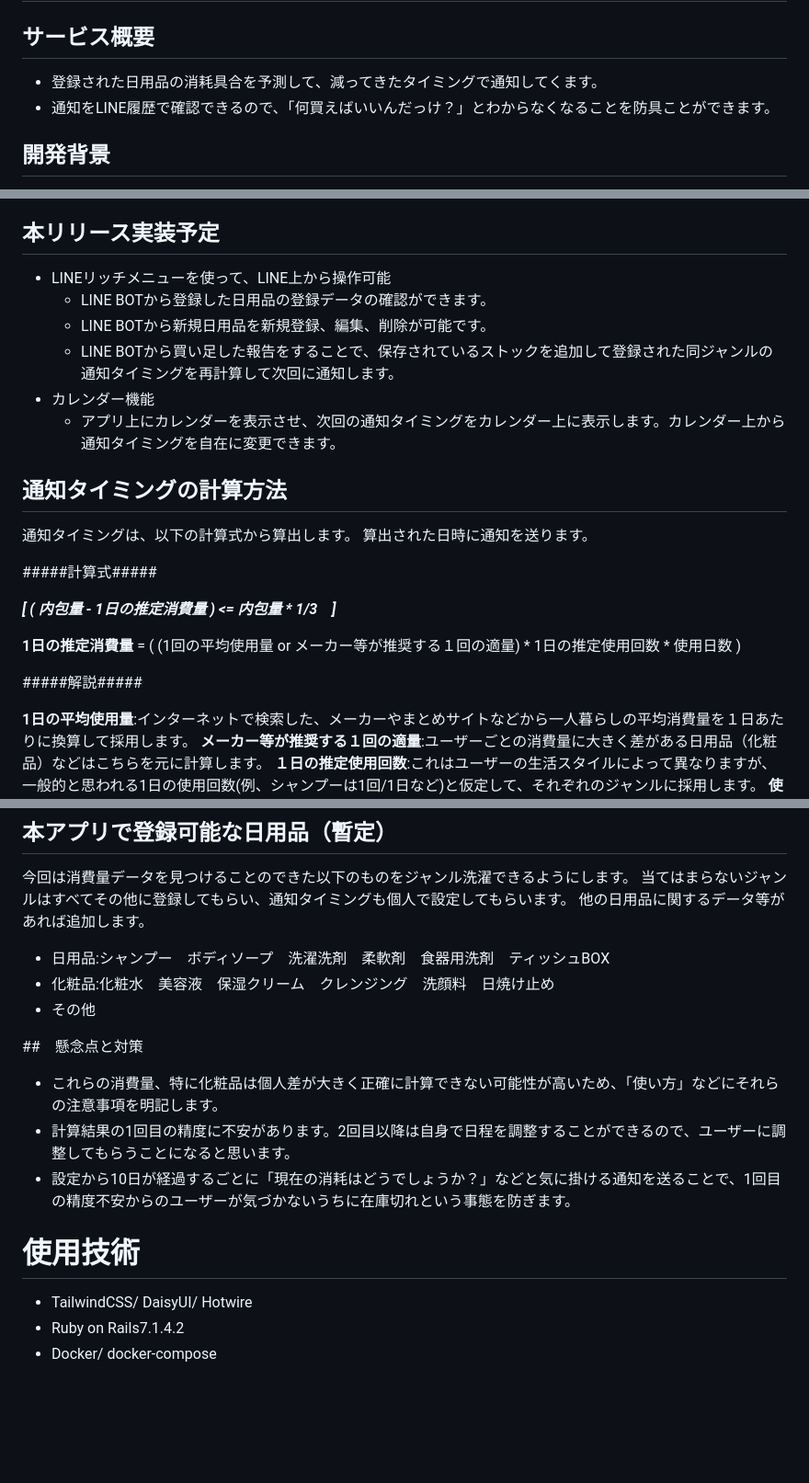
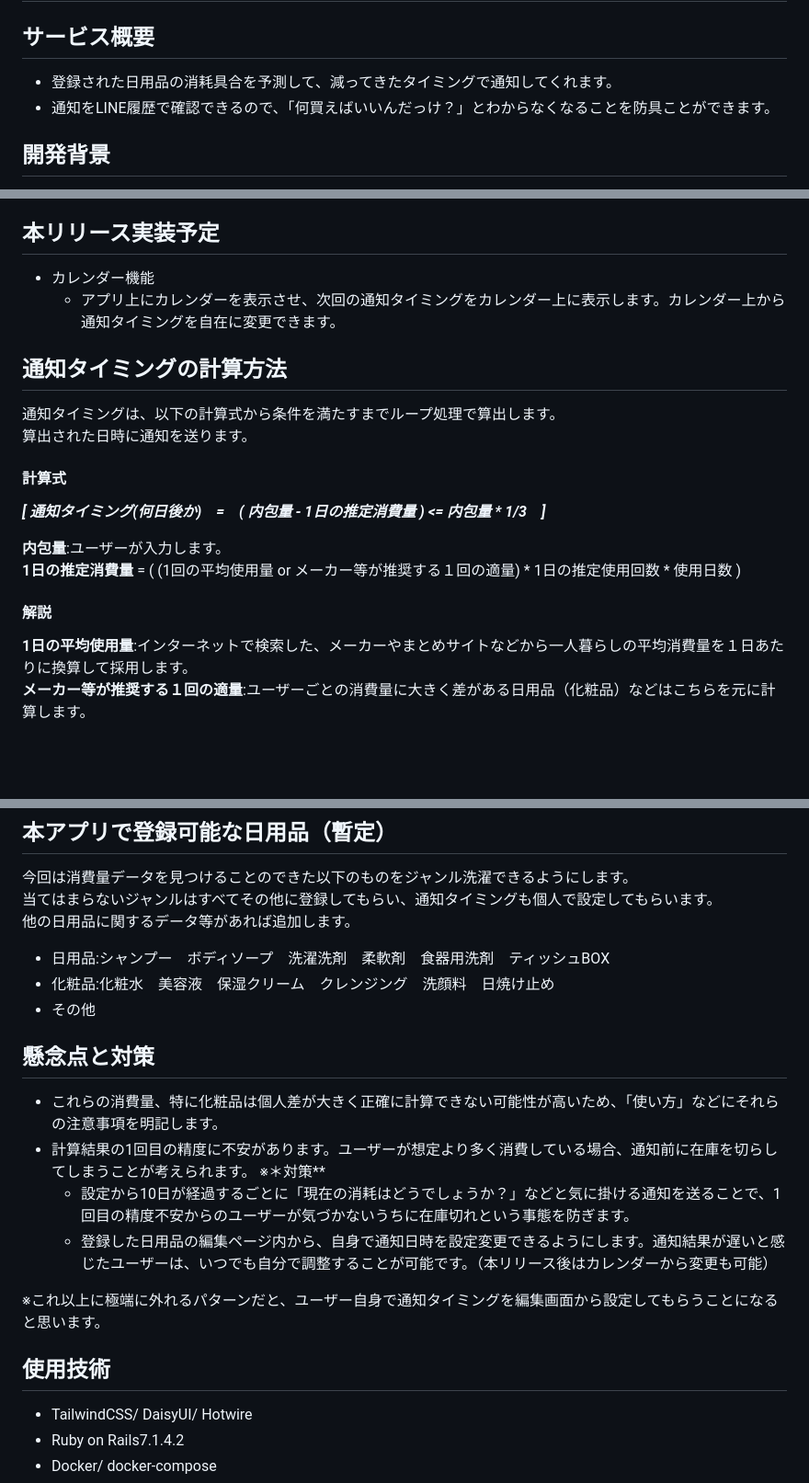
Before and after one commit to nakajima-takeshi/stockmate, a Markdown page: README.md, 3 parts joined by grey strips. Shown: that part at 92% size. GitHub-like rendering; blank space fills up the shorter version.

Commit message:
再提出2回目　指摘箇所の修正、本リリース予定の変更

```diff
--- a/README.md
+++ b/README.md
@@ -1,6 +1,6 @@
 # サービス名:StockMate
 ## サービス概要
-- 登録された日用品の消耗具合を予測して、減ってきたタイミングで通知してくます。
+- 登録された日用品の消耗具合を予測して、減ってきたタイミングで通知してくれます。
 - 通知をLINE履歴で確認できるので、「何買えばいいんだっけ？」とわからなくなることを防具ことができます。
 ## 開発背景
 一人暮らしをしていると、以下のようなシチュエーションがありました。
@@ -50,24 +50,21 @@
   - 通知を受け取れます。
 
 ## 本リリース実装予定
-- LINEリッチメニューを使って、LINE上から操作可能
-  - LINE BOTから登録した日用品の登録データの確認ができます。
-  - LINE BOTから新規日用品を新規登録、編集、削除が可能です。
-  - LINE BOTから買い足した報告をすることで、保存されているストックを追加して登録された同ジャンルの通知タイミングを再計算して次回に通知します。
 - カレンダー機能
   - アプリ上にカレンダーを表示させ、次回の通知タイミングをカレンダー上に表示します。カレンダー上から通知タイミングを自在に変更できます。
 
 ## 通知タイミングの計算方法
-通知タイミングは、以下の計算式から算出します。
+通知タイミングは、以下の計算式から条件を満たすまでループ処理で算出します。
 算出された日時に通知を送ります。
 
-#####計算式#####
+#### 計算式 ####
 
-___[ ( 内包量 - 1日の推定消費量 ) <= 内包量 * 1/3　]___
+___[ 通知タイミング(何日後か)　=　( 内包量 - 1日の推定消費量 ) <= 内包量 * 1/3　]___
 
+**内包量**:ユーザーが入力します。
 **1日の推定消費量** = ( (1回の平均使用量 or メーカー等が推奨する１回の適量) * 1日の推定使用回数 * 使用日数 )
 
-#####解説#####
+#### 解説 ####
 
 **1日の平均使用量**:インターネットで検索した、メーカーやまとめサイトなどから一人暮らしの平均消費量を１日あたりに換算して採用します。
 **メーカー等が推奨する１回の適量**:ユーザーごとの消費量に大きく差がある日用品（化粧品）などはこちらを元に計算します。
@@ -83,12 +80,16 @@ ___[ ( 内包量 - 1日の推定消費量 ) <= 内包量 * 1/3　]___
 - 化粧品:化粧水　美容液　保湿クリーム　クレンジング　洗顔料　日焼け止め
 - その他
 
-##　懸念点と対策
+## 懸念点と対策
 - これらの消費量、特に化粧品は個人差が大きく正確に計算できない可能性が高いため、「使い方」などにそれらの注意事項を明記します。
-- 計算結果の1回目の精度に不安があります。2回目以降は自身で日程を調整することができるので、ユーザーに調整してもらうことになると思います。
-- 設定から10日が経過するごとに「現在の消耗はどうでしょうか？」などと気に掛ける通知を送ることで、1回目の精度不安からのユーザーが気づかないうちに在庫切れという事態を防ぎます。
+- 計算結果の1回目の精度に不安があります。ユーザーが想定より多く消費している場合、通知前に在庫を切らしてしまうことが考えられます。
+※＊対策**
+  - 設定から10日が経過するごとに「現在の消耗はどうでしょうか？」などと気に掛ける通知を送ることで、1回目の精度不安からのユーザーが気づかないうちに在庫切れという事態を防ぎます。
+  - 登録した日用品の編集ページ内から、自身で通知日時を設定変更できるようにします。通知結果が遅いと感じたユーザーは、いつでも自分で調整することが可能です。（本リリース後はカレンダーから変更も可能）
 
-# 使用技術
+※これ以上に極端に外れるパターンだと、ユーザー自身で通知タイミングを編集画面から設定してもらうことになると思います。
+
+## 使用技術
 - TailwindCSS/ DaisyUI/ Hotwire
 - Ruby on Rails7.1.4.2
 - Docker/ docker-compose
```
